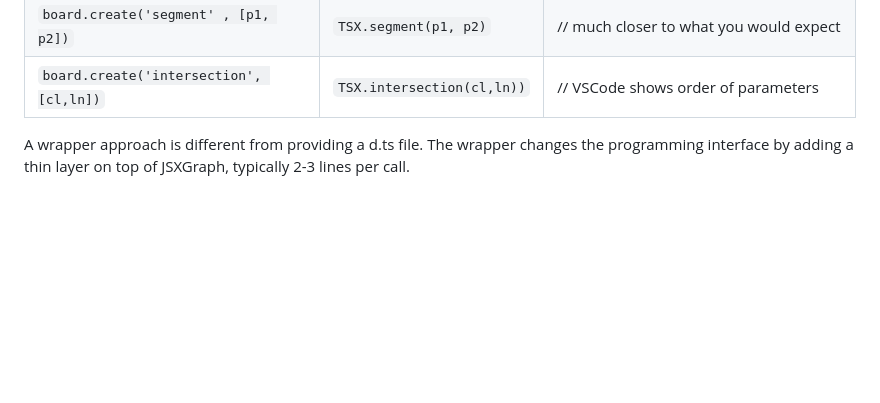
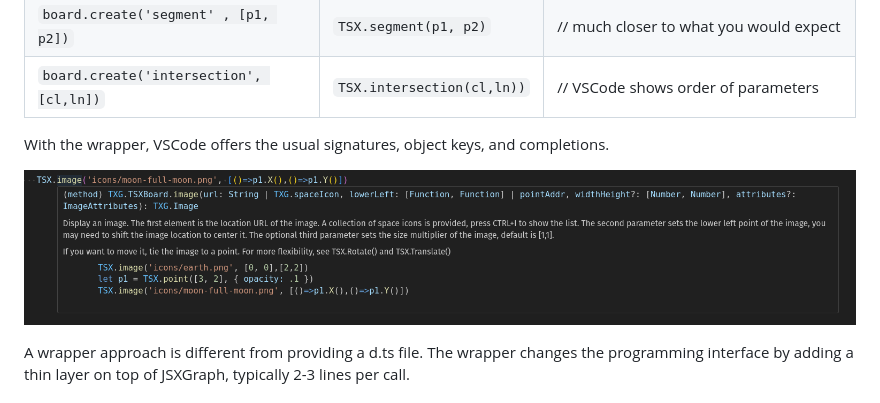
Before and after one commit to tom-berend/jsxgraph-wrapper-typescript, a Markdown page: README.md, the part around the change. Drawn GitHub-style; pictures changed too: vscode.png (added); blank space fills up the shorter version.

```diff
--- a/README.md
+++ b/README.md
@@ -16,6 +16,11 @@ This wrapper provides a more-typical [TypeScript](https://www.typescriptlang.org
 | `board.create('point',[0,0])`  | `TSX.point([0,0])`   |  // looks similar because an immediate address is always [x,y]
 | `board.create('segment' , [p1, p2])`     | `TSX.segment(p1, p2)` | // much closer to what you would expect
 | `board.create('intersection', [cl,ln])` | `TSX.intersection(cl,ln))`    |  // VSCode shows order of parameters
+
+
+With the wrapper, VSCode offers the usual signatures, object keys, and completions.
+
+![](vscode.png)
 
 A wrapper approach is different from providing a d.ts file. The wrapper changes the programming interface by adding a thin layer on top of JSXGraph, typically 2-3 lines per call.
 
```
Also changed, not shown: 1 other file.
